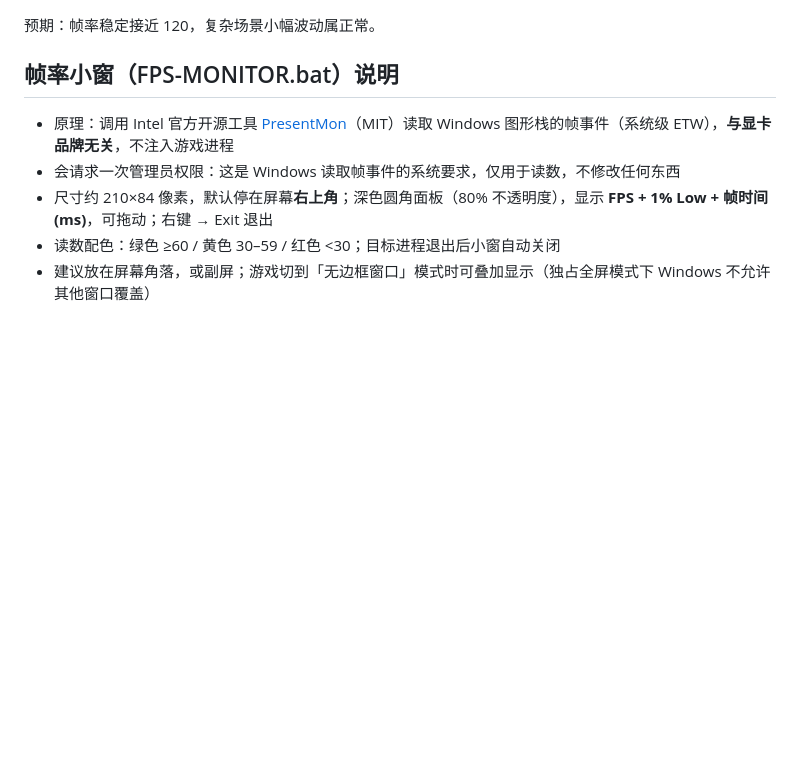
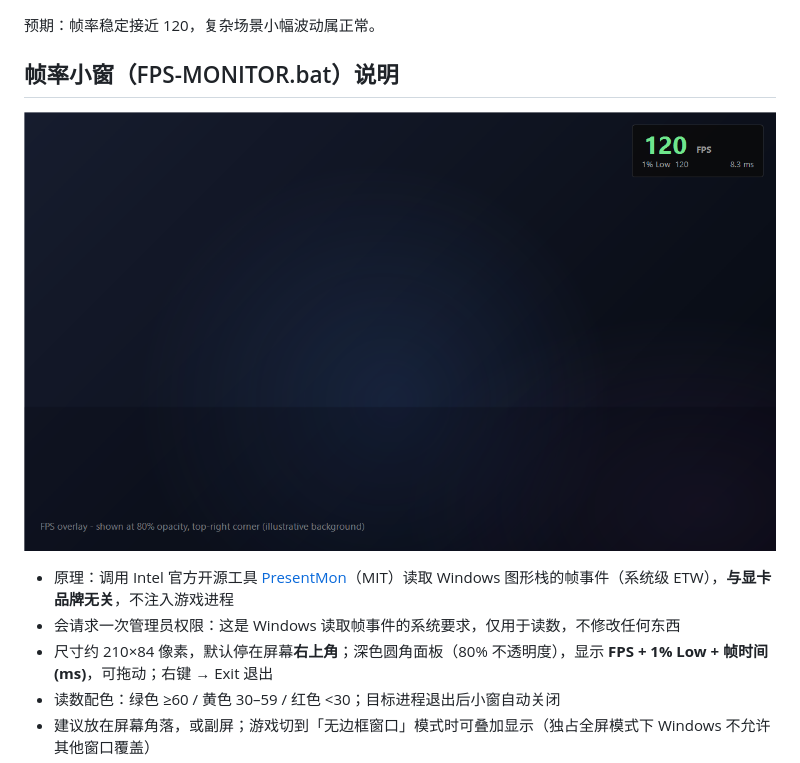
Before and after one commit to melvin688/star-rail-120fps, a Markdown page: README.md, the part around the change. Drawn GitHub-style; pictures changed too: docs/screenshot-fps-overlay.png (added); blank space fills up the shorter version.

```diff
--- a/README.md
+++ b/README.md
@@ -46,6 +46,8 @@
 预期：帧率稳定接近 120，复杂场景小幅波动属正常。
 
 ## 帧率小窗（FPS-MONITOR.bat）说明
+
+![帧率小窗效果](docs/screenshot-fps-overlay.png)
 
 - 原理：调用 Intel 官方开源工具 [PresentMon](https://github.com/GameTechDev/PresentMon)（MIT）读取 Windows 图形栈的帧事件（系统级 ETW），**与显卡品牌无关**，不注入游戏进程
 - 会请求一次管理员权限：这是 Windows 读取帧事件的系统要求，仅用于读数，不修改任何东西
```
Also changed, not shown: README.en.md (+2 -0 lines).
